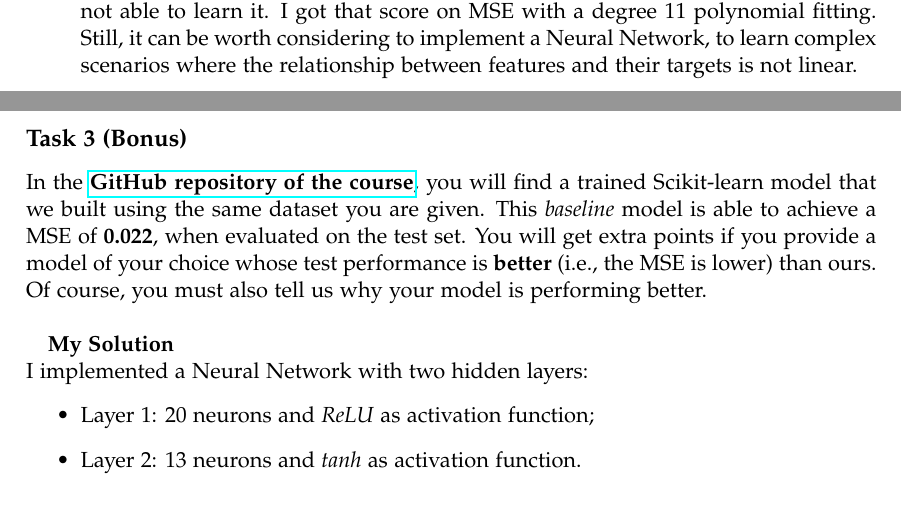
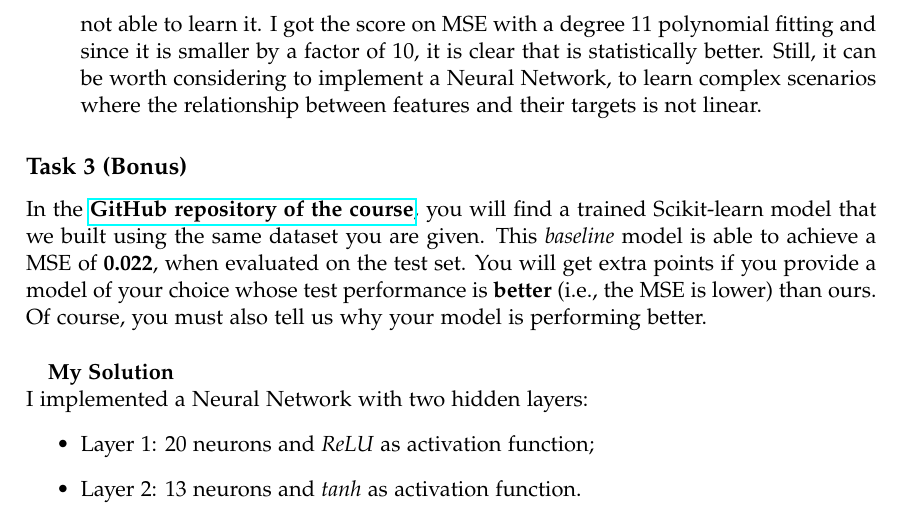
Before and after one commit to FabriDeCastelli/Regression, a LaTeX document (Fabrizio_De_Castelli.tex): two parts of pages 1 and 2 of 5 before the commit and part of page 2 of 6 after it, the two joined at a grey line, cut so that both start at the same text. Compiled offline with pdfLaTeX.

Commit message:
Update report to final version

```diff
--- a/Fabrizio_De_Castelli.tex
+++ b/Fabrizio_De_Castelli.tex
@@ -117,7 +117,7 @@ Consider any family of non-linear models of your choice to address the above reg
 	\item [a.] Evaluate the test performance of your model using the mean squared error as performance measure.
  $$MSE\ on\ test\ set:\ 0.07060475599724211 $$
 	\item [b.] Compare your model with the linear regression of Task 1. Which one is {statistically} better?\\\\
- Statistically, it is better the non-linear family because the linear family implicitly assumes that there is a linear relationship between features and targets and it is not able to learn it. I got that score on MSE with a degree 11 polynomial fitting. Still, it can be worth considering to implement a Neural Network, to learn complex scenarios where the relationship between features and their targets is not linear.
+ Statistically, it is better the non-linear family because the linear family implicitly assumes that there is a linear relationship between features and targets and it is not able to learn it. I got the score on MSE with a degree 11 polynomial fitting and since it is smaller by a factor of 10, it is clear that is statistically better. Still, it can be worth considering to implement a Neural Network, to learn complex scenarios where the relationship between features and their targets is not linear.
 \end{itemize}
 
 \subsection*{Task 3 (Bonus)}
```
